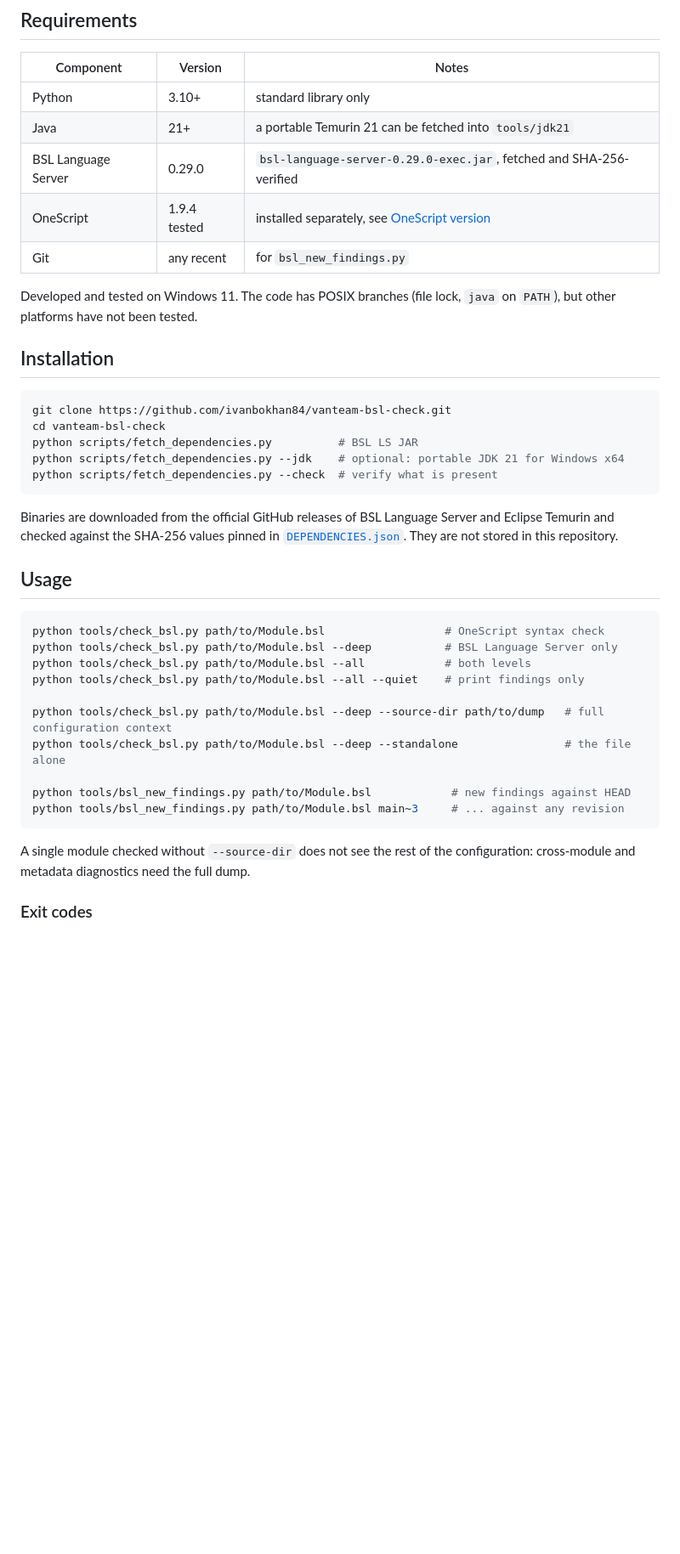
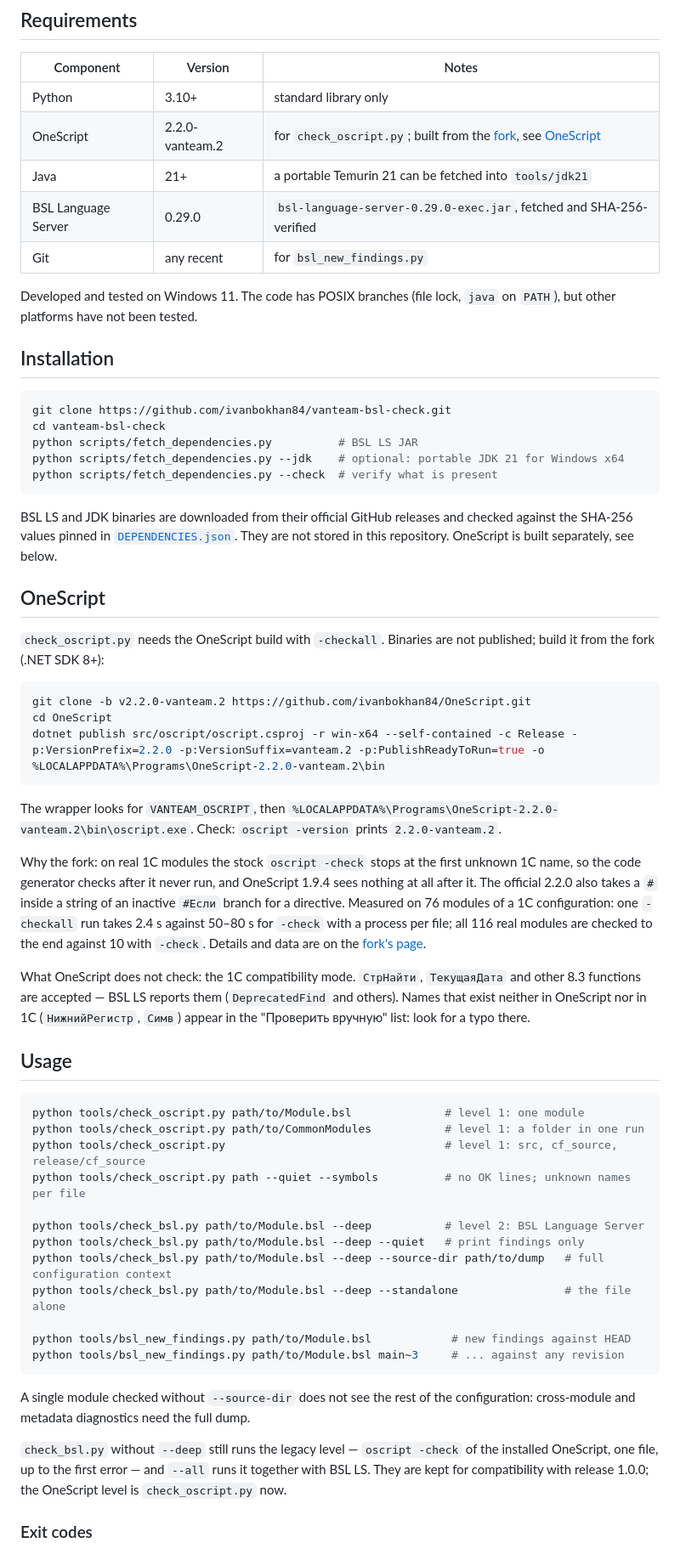
Before and after one commit to ivanbokhan84/vanteam-bsl-check, a Markdown page: README.md, the part around the change printed below. Shown: that part at 85% size. Rendered like a GitHub page; blank space fills up the shorter version.

````diff
--- a/README.md
+++ b/README.md
@@ -36,9 +48,9 @@ Maintained by **Ivan Bokhan**.
 | Component | Version | Notes |
 |---|---|---|
 | Python | 3.10+ | standard library only |
+| OneScript | 2.2.0-vanteam.2 | for `check_oscript.py`; built from the [fork](https://github.com/ivanbokhan84/OneScript), see [OneScript](#onescript) |
 | Java | 21+ | a portable Temurin 21 can be fetched into `tools/jdk21` |
 | BSL Language Server | 0.29.0 | `bsl-language-server-0.29.0-exec.jar`, fetched and SHA-256-verified |
-| OneScript | 1.9.4 tested | installed separately, see [OneScript version](#onescript-version) |
 | Git | any recent | for `bsl_new_findings.py` |
 
 Developed and tested on Windows 11. The code has POSIX branches (file lock, `java` on `PATH`), but other platforms have not been tested.
@@ -53,16 +65,34 @@ python scripts/fetch_dependencies.py --jdk    # optional: portable JDK 21 for Wi
 python scripts/fetch_dependencies.py --check  # verify what is present
 ```
 
-Binaries are downloaded from the official GitHub releases of BSL Language Server and Eclipse Temurin and checked against the SHA-256 values pinned in [`DEPENDENCIES.json`](DEPENDENCIES.json). They are not stored in this repository.
+BSL LS and JDK binaries are downloaded from their official GitHub releases and checked against the SHA-256 values pinned in [`DEPENDENCIES.json`](DEPENDENCIES.json). They are not stored in this repository. OneScript is built separately, see below.
+
+## OneScript
+
+`check_oscript.py` needs the OneScript build with `-checkall`. Binaries are not published; build it from the fork (.NET SDK 8+):
+
+```shell
+git clone -b v2.2.0-vanteam.2 https://github.com/ivanbokhan84/OneScript.git
+cd OneScript
+dotnet publish src/oscript/oscript.csproj -r win-x64 --self-contained -c Release -p:VersionPrefix=2.2.0 -p:VersionSuffix=vanteam.2 -p:PublishReadyToRun=true -o %LOCALAPPDATA%\Programs\OneScript-2.2.0-vanteam.2\bin
+```
+
+The wrapper looks for `VANTEAM_OSCRIPT`, then `%LOCALAPPDATA%\Programs\OneScript-2.2.0-vanteam.2\bin\oscript.exe`. Check: `oscript -version` prints `2.2.0-vanteam.2`.
+
+Why the fork: on real 1C modules the stock `oscript -check` stops at the first unknown 1C name, so the code generator checks after it never run, and OneScript 1.9.4 sees nothing at all after it. The official 2.2.0 also takes a `#` inside a string of an inactive `#Если` branch for a directive. Measured on 76 modules of a 1C configuration: one `-checkall` run takes 2.4 s against 50–80 s for `-check` with a process per file; all 116 real modules are checked to the end against 10 with `-check`. Details and data are on the [fork's page](https://ivanbokhan84.github.io/OneScript/).
+
+What OneScript does not check: the 1C compatibility mode. `СтрНайти`, `ТекущаяДата` and other 8.3 functions are accepted — BSL LS reports them (`DeprecatedFind` and others). Names that exist neither in OneScript nor in 1C (`НижнийРегистр`, `Симв`) appear in the "Проверить вручную" list: look for a typo there.
 
 ## Usage
 
 ```shell
-python tools/check_bsl.py path/to/Module.bsl                  # OneScript syntax check
-python tools/check_bsl.py path/to/Module.bsl --deep           # BSL Language Server only
-python tools/check_bsl.py path/to/Module.bsl --all            # both levels
-python tools/check_bsl.py path/to/Module.bsl --all --quiet    # print findings only
+python tools/check_oscript.py path/to/Module.bsl              # level 1: one module
+python tools/check_oscript.py path/to/CommonModules           # level 1: a folder in one run
+python tools/check_oscript.py                                 # level 1: src, cf_source, release/cf_source
+python tools/check_oscript.py path --quiet --symbols          # no OK lines; unknown names per file
 
+python tools/check_bsl.py path/to/Module.bsl --deep           # level 2: BSL Language Server
+python tools/check_bsl.py path/to/Module.bsl --deep --quiet   # print findings only
 python tools/check_bsl.py path/to/Module.bsl --deep --source-dir path/to/dump   # full configuration context
 python tools/check_bsl.py path/to/Module.bsl --deep --standalone                # the file alone
 
@@ -72,4 +102,6 @@ python tools/bsl_new_findings.py path/to/Module.bsl main~3     # ... against any
 
 A single module checked without `--source-dir` does not see the rest of the configuration: cross-module and metadata diagnostics need the full dump.
 
+`check_bsl.py` without `--deep` still runs the legacy level — `oscript -check` of the installed OneScript, one file, up to the first error — and `--all` runs it together with BSL LS. They are kept for compatibility with release 1.0.0; the OneScript level is `check_oscript.py` now.
+
 ### Exit codes
````
Also changed, not shown: other parts of README.md (+46 -25 lines), CHANGELOG.md (+13 -0 lines), docs/cover.png, 2 other files.
